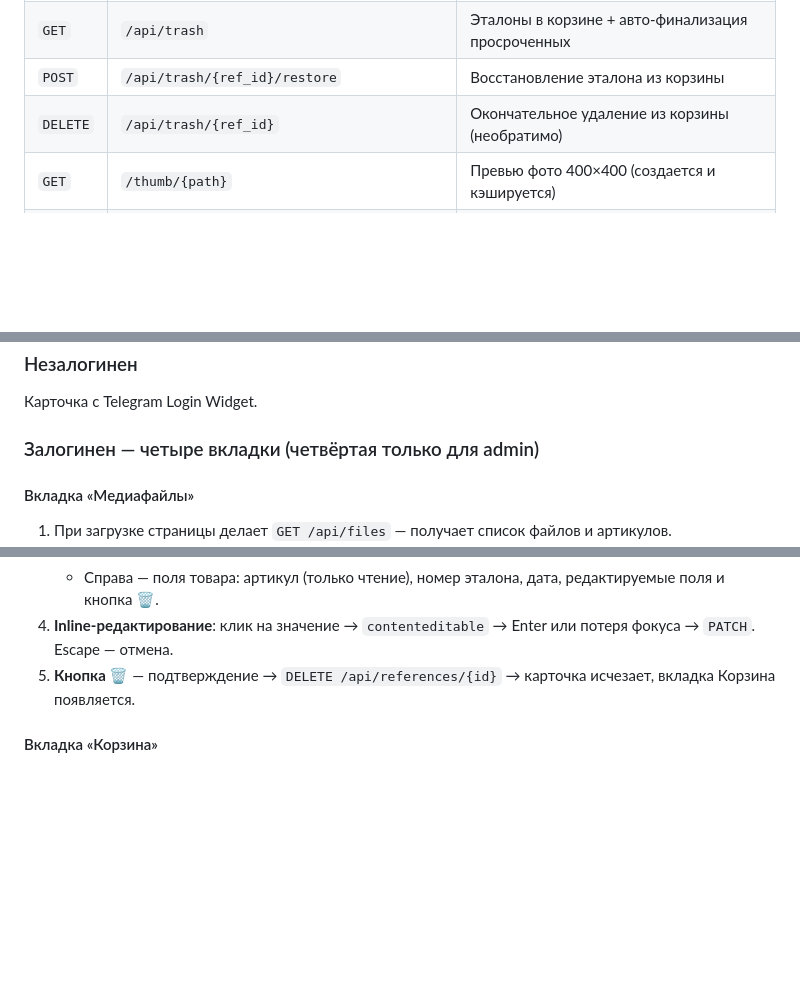
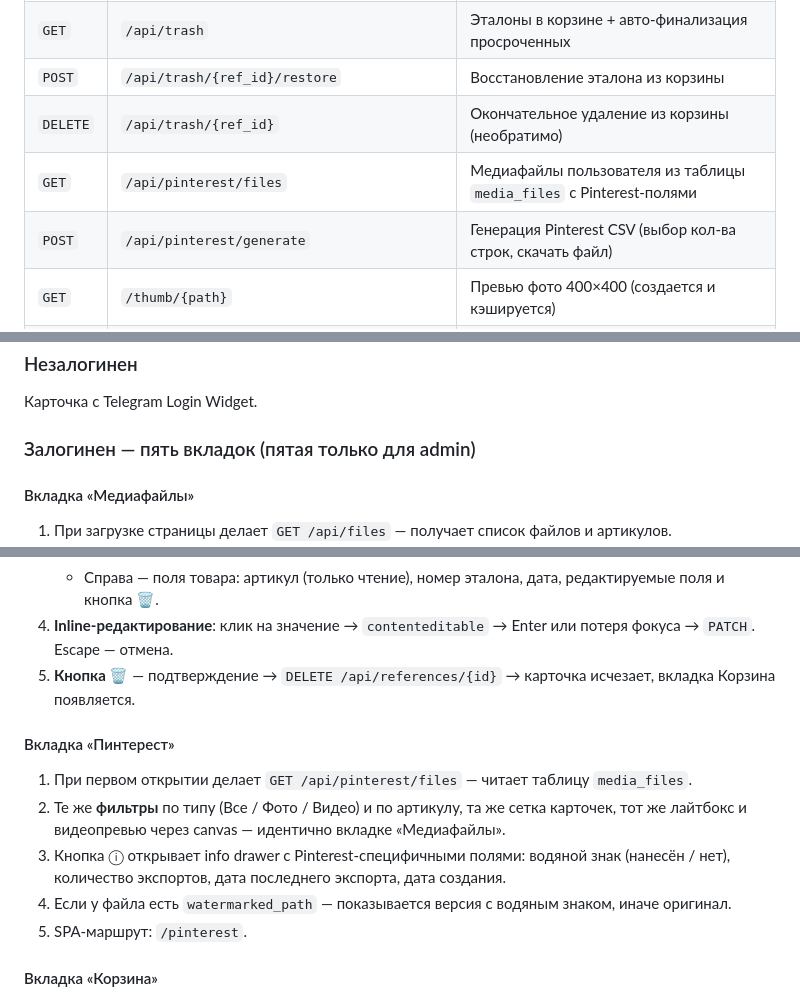
Before and after one commit to YakubovAT/zalivay_bot, a Markdown page: docs/WEB_HOW_IT_WORKS.md, 3 parts joined by grey strips. GitHub-like rendering; blank space fills up the shorter version.

Commit message:
docs: обновить WEB_HOW_IT_WORKS — добавить вкладку Пинтерест и API-роуты
Co-Authored-By: Claude Sonnet 4.6 <noreply@anthropic.com>

```diff
--- a/docs/WEB_HOW_IT_WORKS.md
+++ b/docs/WEB_HOW_IT_WORKS.md
@@ -50,6 +50,8 @@
 | `GET`    | `/api/trash`                   | Эталоны в корзине + авто-финализация просроченных              |
 | `POST`   | `/api/trash/{ref_id}/restore`  | Восстановление эталона из корзины                              |
 | `DELETE` | `/api/trash/{ref_id}`          | Окончательное удаление из корзины (необратимо)                 |
+| `GET`    | `/api/pinterest/files`         | Медиафайлы пользователя из таблицы `media_files` с Pinterest-полями |
+| `POST`   | `/api/pinterest/generate`      | Генерация Pinterest CSV (выбор кол-ва строк, скачать файл)    |
 | `GET`    | `/thumb/{path}`                | Превью фото 400×400 (создается и кэшируется)                |
 | `GET`    | `/files/{path}`                | Оригинальный файл (фото, видео или эталон)                     |
 | `GET`    | `/api/admin/prompts`                       | Все шаблоны и элементы списков (только admin)  |
@@ -138,7 +140,7 @@ media/
 ### Незалогинен
 Карточка с Telegram Login Widget.
 
-### Залогинен — четыре вкладки (четвёртая только для admin)
+### Залогинен — пять вкладок (пятая только для admin)
 
 #### Вкладка «Медиафайлы»
 1. При загрузке страницы делает `GET /api/files` — получает список файлов и артикулов.
@@ -155,6 +157,13 @@ media/
    - Справа — поля товара: артикул (только чтение), номер эталона, дата, редактируемые поля и кнопка 🗑.
 4. **Inline-редактирование**: клик на значение → `contenteditable` → Enter или потеря фокуса → `PATCH`. Escape — отмена.
 5. **Кнопка 🗑** — подтверждение → `DELETE /api/references/{id}` → карточка исчезает, вкладка Корзина появляется.
+
+#### Вкладка «Пинтерест»
+1. При первом открытии делает `GET /api/pinterest/files` — читает таблицу `media_files`.
+2. Те же **фильтры** по типу (Все / Фото / Видео) и по артикулу, та же сетка карточек, тот же лайтбокс и видеопревью через canvas — идентично вкладке «Медиафайлы».
+3. Кнопка ⓘ открывает info drawer с Pinterest-специфичными полями: водяной знак (нанесён / нет), количество экспортов, дата последнего экспорта, дата создания.
+4. Если у файла есть `watermarked_path` — показывается версия с водяным знаком, иначе оригинал.
+5. SPA-маршрут: `/pinterest`.
 
 #### Вкладка «Корзина»
 - Скрыта когда пуста, появляется автоматически после первого удаления или если при загрузке в корзине есть записи.
```
